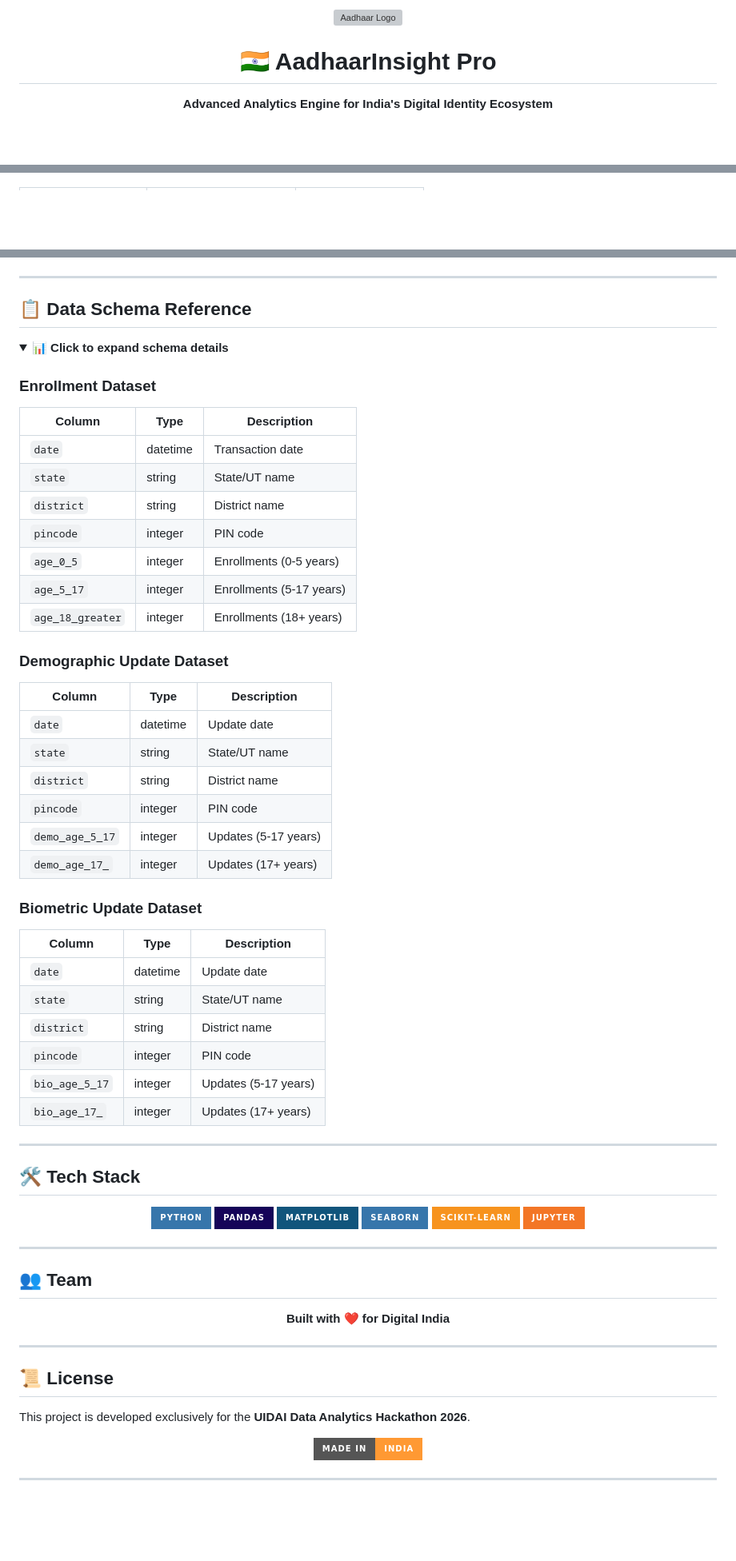
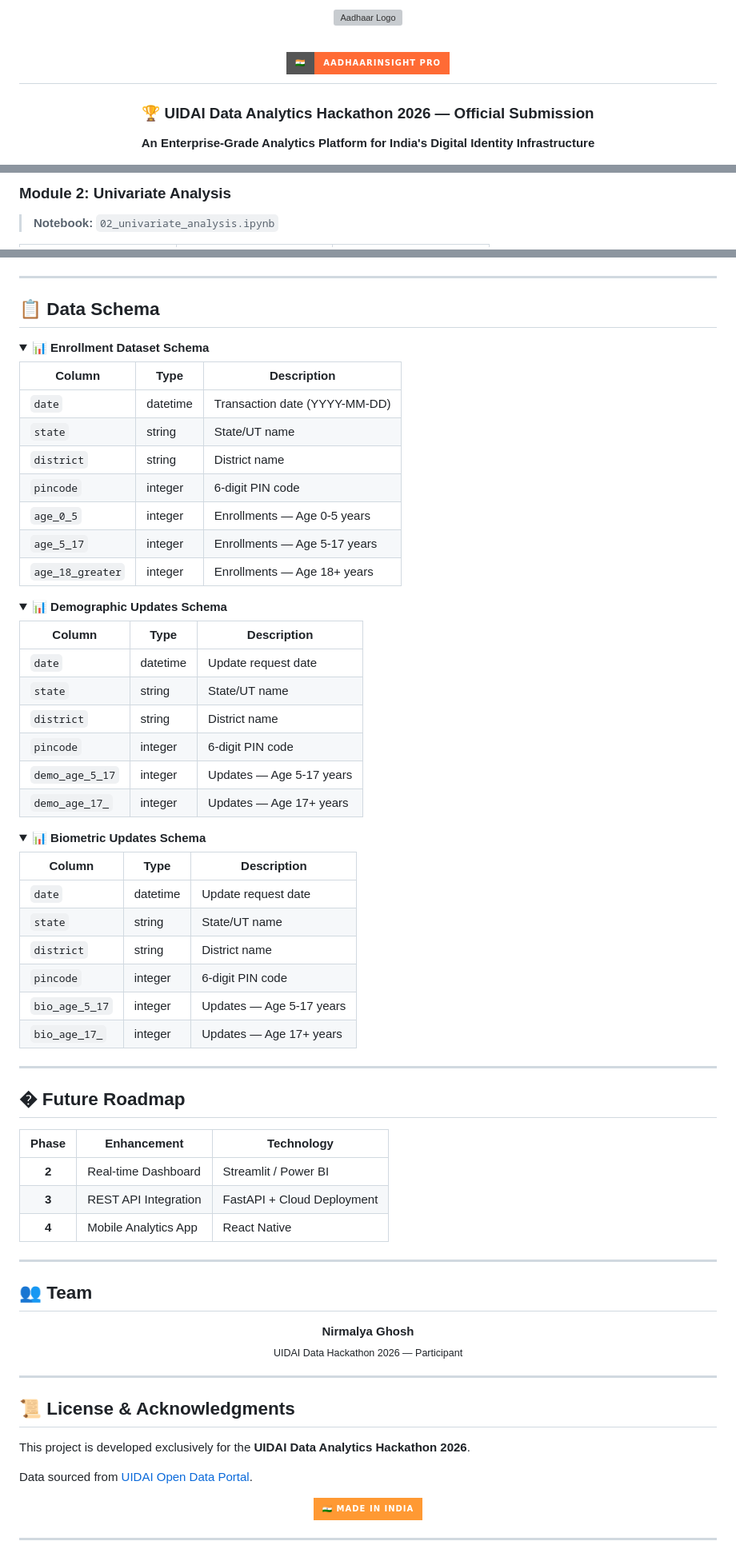
Before and after one commit to TyphoonCoder2007/UIDAI_DATA_HACKATHON_2026_NIRMALYAGHOSH, a Markdown page: README.md, 3 parts joined by grey strips. Shown at 80% size. Rendered like a GitHub page; folded sections open; badges without logos; blank space fills up the shorter version; grey boxes are pictures that could not be loaded.

```diff
--- a/README.md
+++ b/README.md
@@ -3,9 +3,15 @@
 </p>
 
-<h1 align="center">🇮🇳 AadhaarInsight Pro</h1>
+<h1 align="center">
+  <img src="https://img.shields.io/badge/🇮🇳-AadhaarInsight_Pro-FF6B35?style=for-the-badge" alt="AadhaarInsight Pro"/>
+</h1>
+
+<h3 align="center">
+  🏆 UIDAI Data Analytics Hackathon 2026 — Official Submission
+</h3>
 
 <p align="center">
-  <strong>Advanced Analytics Engine for India's Digital Identity Ecosystem</strong>
+  <strong>An Enterprise-Grade Analytics Platform for India's Digital Identity Infrastructure</strong>
 </p>
 
 <p align="center">
@@ -151,3 +161,5 @@ jupyter notebook
+### Module 2: Univariate Analysis
+> **Notebook:** `02_univariate_analysis.ipynb`
 
 <table>
 <tr>
@@ -283,73 +311,80 @@ graph LR
 
 ---
 
-## 📋 Data Schema Reference
+## 📋 Data Schema
 
 <details>
-<summary><strong>📊 Click to expand schema details</strong></summary>
+<summary><strong>📊 Enrollment Dataset Schema</strong></summary>
 
-### Enrollment Dataset
 | Column | Type | Description |
 |--------|------|-------------|
-| `date` | datetime | Transaction date |
+| `date` | datetime | Transaction date (YYYY-MM-DD) |
 | `state` | string | State/UT name |
 | `district` | string | District name |
-| `pincode` | integer | PIN code |
-| `age_0_5` | integer | Enrollments (0-5 years) |
-| `age_5_17` | integer | Enrollments (5-17 years) |
-| `age_18_greater` | integer | Enrollments (18+ years) |
+| `pincode` | integer | 6-digit PIN code |
+| `age_0_5` | integer | Enrollments — Age 0-5 years |
+| `age_5_17` | integer | Enrollments — Age 5-17 years |
+| `age_18_greater` | integer | Enrollments — Age 18+ years |
 
-### Demographic Update Dataset
+</details>
+
+<details>
+<summary><strong>📊 Demographic Updates Schema</strong></summary>
+
 | Column | Type | Description |
 |--------|------|-------------|
-| `date` | datetime | Update date |
+| `date` | datetime | Update request date |
 | `state` | string | State/UT name |
 | `district` | string | District name |
-| `pincode` | integer | PIN code |
-| `demo_age_5_17` | integer | Updates (5-17 years) |
-| `demo_age_17_` | integer | Updates (17+ years) |
+| `pincode` | integer | 6-digit PIN code |
+| `demo_age_5_17` | integer | Updates — Age 5-17 years |
+| `demo_age_17_` | integer | Updates — Age 17+ years |
 
-### Biometric Update Dataset
+</details>
+
+<details>
+<summary><strong>📊 Biometric Updates Schema</strong></summary>
+
 | Column | Type | Description |
 |--------|------|-------------|
-| `date` | datetime | Update date |
+| `date` | datetime | Update request date |
 | `state` | string | State/UT name |
 | `district` | string | District name |
-| `pincode` | integer | PIN code |
-| `bio_age_5_17` | integer | Updates (5-17 years) |
-| `bio_age_17_` | integer | Updates (17+ years) |
+| `pincode` | integer | 6-digit PIN code |
+| `bio_age_5_17` | integer | Updates — Age 5-17 years |
+| `bio_age_17_` | integer | Updates — Age 17+ years |
 
 </details>
 
 ---
 
-## 🛠️ Tech Stack
+## � Future Roadmap
 
-<p align="center">
-  <img src="https://img.shields.io/badge/Python-3776AB?style=for-the-badge&logo=python&logoColor=white" alt="Python"/>
-  <img src="https://img.shields.io/badge/Pandas-150458?style=for-the-badge&logo=pandas&logoColor=white" alt="Pandas"/>
-  <img src="https://img.shields.io/badge/Matplotlib-11557c?style=for-the-badge" alt="Matplotlib"/>
-  <img src="https://img.shields.io/badge/Seaborn-3776AB?style=for-the-badge" alt="Seaborn"/>
-  <img src="https://img.shields.io/badge/Scikit--Learn-F7931E?style=for-the-badge&logo=scikit-learn&logoColor=white" alt="Scikit-learn"/>
-  <img src="https://img.shields.io/badge/Jupyter-F37626?style=for-the-badge&logo=jupyter&logoColor=white" alt="Jupyter"/>
-</p>
+| Phase | Enhancement | Technology |
+|:-----:|-------------|------------|
+| **2** | Real-time Dashboard | Streamlit / Power BI |
+| **3** | REST API Integration | FastAPI + Cloud Deployment |
+| **4** | Mobile Analytics App | React Native |
 
 ---
 
 ## 👥 Team
 
 <p align="center">
-  <strong>Built with ❤️ for Digital India</strong>
+  <strong>Nirmalya Ghosh</strong><br/>
+  <sub>UIDAI Data Hackathon 2026 — Participant</sub>
 </p>
 
 ---
 
-## 📜 License
+## 📜 License & Acknowledgments
 
 This project is developed exclusively for the **UIDAI Data Analytics Hackathon 2026**.
 
+Data sourced from [UIDAI Open Data Portal](https://uidai.gov.in/).
+
 <p align="center">
-  <img src="https://img.shields.io/badge/Made_in-India-FF9933?style=for-the-badge" alt="Made in India"/>
+  <img src="https://img.shields.io/badge/🇮🇳_Made_in_India-FF9933?style=for-the-badge" alt="Made in India"/>
 </p>
 
 ---
```
Also changed, not shown: other parts of README.md (+179 -159 lines).
